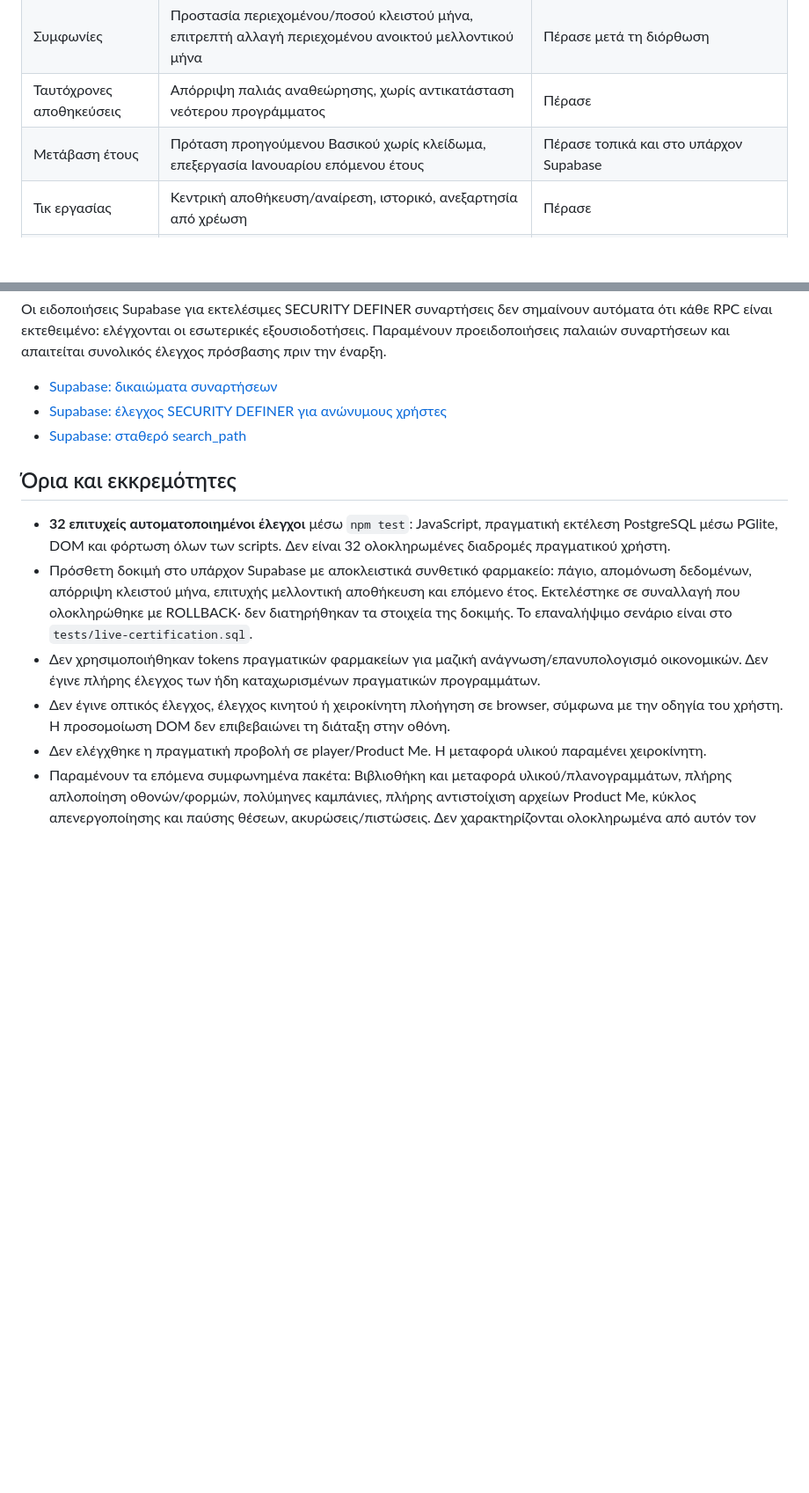
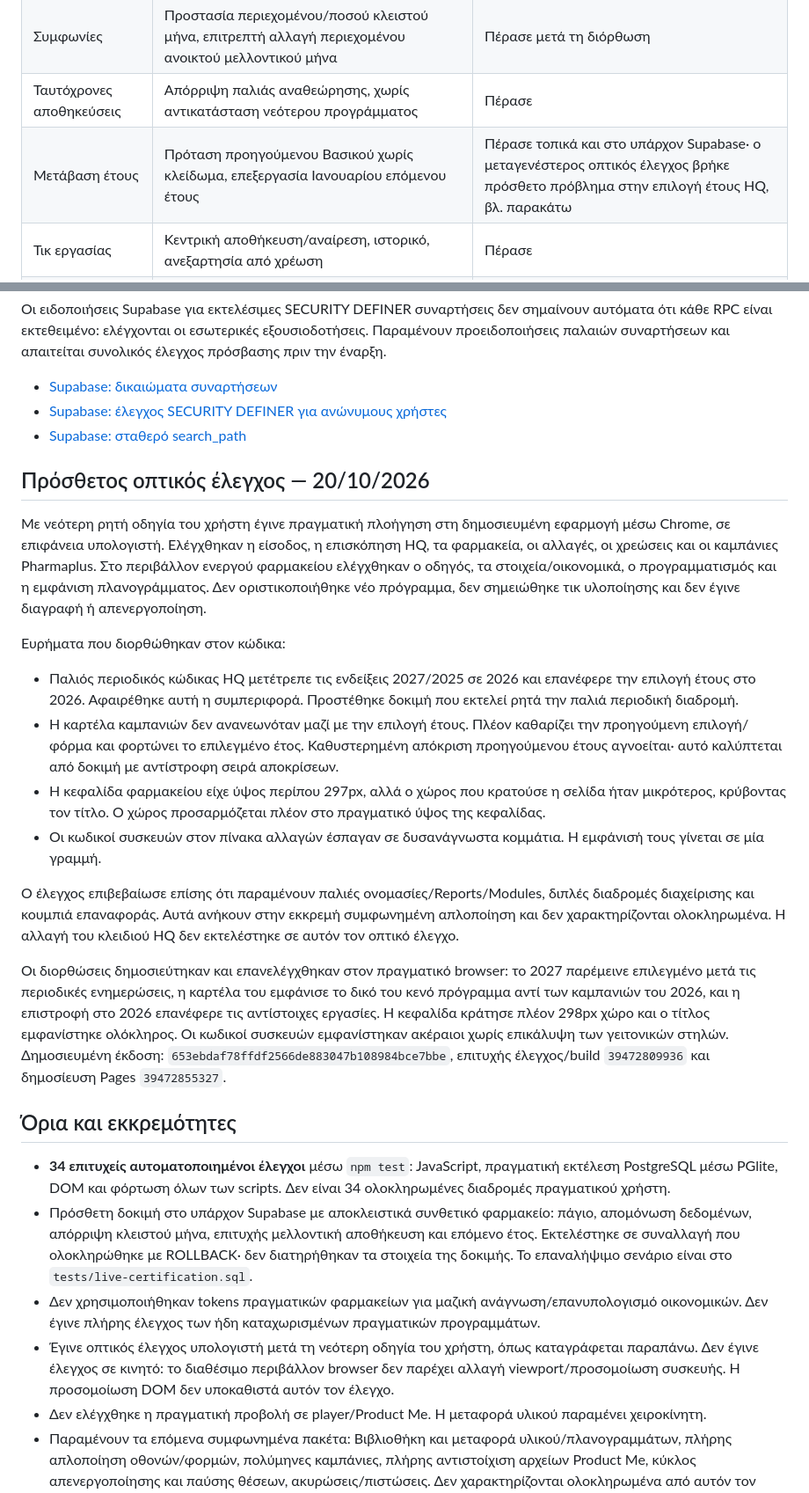
Before and after one commit to vprodro-spec/spacecolab, a Markdown page: CERTIFICATION-v292.md, 2 parts joined by grey strips. Shown at 88% size. Drawn GitHub-style; blank space fills up the shorter version.

Commit message:
Record live desktop visual review, fixes and remaining certification limits

```diff
--- a/CERTIFICATION-v292.md
+++ b/CERTIFICATION-v292.md
@@ -17,7 +17,7 @@
 | Έγκριση που καθυστέρησε | Δεν επιτρέπει αλλαγή μήνα του οποίου η προθεσμία πέρασε μετά την έγκριση | Πέρασε μετά τη διόρθωση |
 | Συμφωνίες | Προστασία περιεχομένου/ποσού κλειστού μήνα, επιτρεπτή αλλαγή περιεχομένου ανοικτού μελλοντικού μήνα | Πέρασε μετά τη διόρθωση |
 | Ταυτόχρονες αποθηκεύσεις | Απόρριψη παλιάς αναθεώρησης, χωρίς αντικατάσταση νεότερου προγράμματος | Πέρασε |
-| Μετάβαση έτους | Πρόταση προηγούμενου Βασικού χωρίς κλείδωμα, επεξεργασία Ιανουαρίου επόμενου έτους | Πέρασε τοπικά και στο υπάρχον Supabase |
+| Μετάβαση έτους | Πρόταση προηγούμενου Βασικού χωρίς κλείδωμα, επεξεργασία Ιανουαρίου επόμενου έτους | Πέρασε τοπικά και στο υπάρχον Supabase· ο μεταγενέστερος οπτικός έλεγχος βρήκε πρόσθετο πρόβλημα στην επιλογή έτους HQ, βλ. παρακάτω |
 | Τικ εργασίας | Κεντρική αποθήκευση/αναίρεση, ιστορικό, ανεξαρτησία από χρέωση | Πέρασε |
 | Αλλαγή μετά το τικ | Διαφορετικό περιεχόμενο συμφωνίας, format ή όνομα αρχείου δημιουργεί διαφορετική ταυτότητα εργασίας | Πέρασε μετά τη διόρθωση |
 | Πρόσβαση δεδομένων | Token επιστρέφει μόνο το αντίστοιχο φαρμακείο, άκυρο token/HQ απορρίπτεται, ιδιωτικοί πίνακες/βοηθήματα μη προσβάσιμα άμεσα | Πέρασε για τις ελεγμένες διαδρομές |
@@ -45,12 +45,27 @@ Migration: `20261020174619_certification_guards.sql`. Δεν διαγράφει
 - [Supabase: έλεγχος SECURITY DEFINER για ανώνυμους χρήστες](https://supabase.com/docs/guides/database/database-linter?lint=0028_anon_security_definer_function_executable)
 - [Supabase: σταθερό search_path](https://supabase.com/docs/guides/database/database-linter?lint=0011_function_search_path_mutable)
 
+## Πρόσθετος οπτικός έλεγχος — 20/10/2026
+
+Με νεότερη ρητή οδηγία του χρήστη έγινε πραγματική πλοήγηση στη δημοσιευμένη εφαρμογή μέσω Chrome, σε επιφάνεια υπολογιστή. Ελέγχθηκαν η είσοδος, η επισκόπηση HQ, τα φαρμακεία, οι αλλαγές, οι χρεώσεις και οι καμπάνιες Pharmaplus. Στο περιβάλλον ενεργού φαρμακείου ελέγχθηκαν ο οδηγός, τα στοιχεία/οικονομικά, ο προγραμματισμός και η εμφάνιση πλανογράμματος. Δεν οριστικοποιήθηκε νέο πρόγραμμα, δεν σημειώθηκε τικ υλοποίησης και δεν έγινε διαγραφή ή απενεργοποίηση.
+
+Ευρήματα που διορθώθηκαν στον κώδικα:
+
+- Παλιός περιοδικός κώδικας HQ μετέτρεπε τις ενδείξεις 2027/2025 σε 2026 και επανέφερε την επιλογή έτους στο 2026. Αφαιρέθηκε αυτή η συμπεριφορά. Προστέθηκε δοκιμή που εκτελεί ρητά την παλιά περιοδική διαδρομή.
+- Η καρτέλα καμπανιών δεν ανανεωνόταν μαζί με την επιλογή έτους. Πλέον καθαρίζει την προηγούμενη επιλογή/φόρμα και φορτώνει το επιλεγμένο έτος. Καθυστερημένη απόκριση προηγούμενου έτους αγνοείται· αυτό καλύπτεται από δοκιμή με αντίστροφη σειρά αποκρίσεων.
+- Η κεφαλίδα φαρμακείου είχε ύψος περίπου 297px, αλλά ο χώρος που κρατούσε η σελίδα ήταν μικρότερος, κρύβοντας τον τίτλο. Ο χώρος προσαρμόζεται πλέον στο πραγματικό ύψος της κεφαλίδας.
+- Οι κωδικοί συσκευών στον πίνακα αλλαγών έσπαγαν σε δυσανάγνωστα κομμάτια. Η εμφάνισή τους γίνεται σε μία γραμμή.
+
+Ο έλεγχος επιβεβαίωσε επίσης ότι παραμένουν παλιές ονομασίες/Reports/Modules, διπλές διαδρομές διαχείρισης και κουμπιά επαναφοράς. Αυτά ανήκουν στην εκκρεμή συμφωνημένη απλοποίηση και δεν χαρακτηρίζονται ολοκληρωμένα. Η αλλαγή του κλειδιού HQ δεν εκτελέστηκε σε αυτόν τον οπτικό έλεγχο.
+
+Οι διορθώσεις δημοσιεύτηκαν και επανελέγχθηκαν στον πραγματικό browser: το 2027 παρέμεινε επιλεγμένο μετά τις περιοδικές ενημερώσεις, η καρτέλα του εμφάνισε το δικό του κενό πρόγραμμα αντί των καμπανιών του 2026, και η επιστροφή στο 2026 επανέφερε τις αντίστοιχες εργασίες. Η κεφαλίδα κράτησε πλέον 298px χώρο και ο τίτλος εμφανίστηκε ολόκληρος. Οι κωδικοί συσκευών εμφανίστηκαν ακέραιοι χωρίς επικάλυψη των γειτονικών στηλών. Δημοσιευμένη έκδοση: `653ebdaf78ffdf2566de883047b108984bce7bbe`, επιτυχής έλεγχος/build `39472809936` και δημοσίευση Pages `39472855327`.
+
 ## Όρια και εκκρεμότητες
 
-- **32 επιτυχείς αυτοματοποιημένοι έλεγχοι** μέσω `npm test`: JavaScript, πραγματική εκτέλεση PostgreSQL μέσω PGlite, DOM και φόρτωση όλων των scripts. Δεν είναι 32 ολοκληρωμένες διαδρομές πραγματικού χρήστη.
+- **34 επιτυχείς αυτοματοποιημένοι έλεγχοι** μέσω `npm test`: JavaScript, πραγματική εκτέλεση PostgreSQL μέσω PGlite, DOM και φόρτωση όλων των scripts. Δεν είναι 34 ολοκληρωμένες διαδρομές πραγματικού χρήστη.
 - Πρόσθετη δοκιμή στο υπάρχον Supabase με αποκλειστικά συνθετικό φαρμακείο: πάγιο, απομόνωση δεδομένων, απόρριψη κλειστού μήνα, επιτυχής μελλοντική αποθήκευση και επόμενο έτος. Εκτελέστηκε σε συναλλαγή που ολοκληρώθηκε με ROLLBACK· δεν διατηρήθηκαν τα στοιχεία της δοκιμής. Το επαναλήψιμο σενάριο είναι στο `tests/live-certification.sql`.
 - Δεν χρησιμοποιήθηκαν tokens πραγματικών φαρμακείων για μαζική ανάγνωση/επανυπολογισμό οικονομικών. Δεν έγινε πλήρης έλεγχος των ήδη καταχωρισμένων πραγματικών προγραμμάτων.
-- Δεν έγινε οπτικός έλεγχος, έλεγχος κινητού ή χειροκίνητη πλοήγηση σε browser, σύμφωνα με την οδηγία του χρήστη. Η προσομοίωση DOM δεν επιβεβαιώνει τη διάταξη στην οθόνη.
+- Έγινε οπτικός έλεγχος υπολογιστή μετά τη νεότερη οδηγία του χρήστη, όπως καταγράφεται παραπάνω. Δεν έγινε έλεγχος σε κινητό: το διαθέσιμο περιβάλλον browser δεν παρέχει αλλαγή viewport/προσομοίωση συσκευής. Η προσομοίωση DOM δεν υποκαθιστά αυτόν τον έλεγχο.
 - Δεν ελέγχθηκε η πραγματική προβολή σε player/Product Me. Η μεταφορά υλικού παραμένει χειροκίνητη.
 - Παραμένουν τα επόμενα συμφωνημένα πακέτα: Βιβλιοθήκη και μεταφορά υλικού/πλανογραμμάτων, πλήρης απλοποίηση οθονών/φορμών, πολύμηνες καμπάνιες, πλήρης αντιστοίχιση αρχείων Product Me, κύκλος απενεργοποίησης και παύσης θέσεων, ακυρώσεις/πιστώσεις. Δεν χαρακτηρίζονται ολοκληρωμένα από αυτόν τον έλεγχο.
 
```
